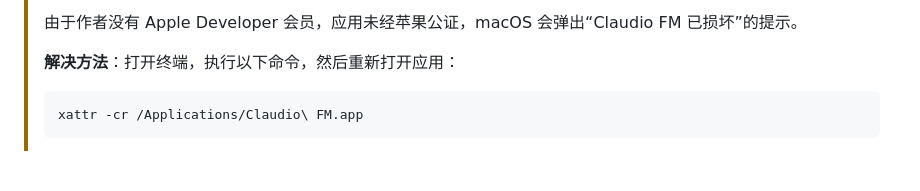
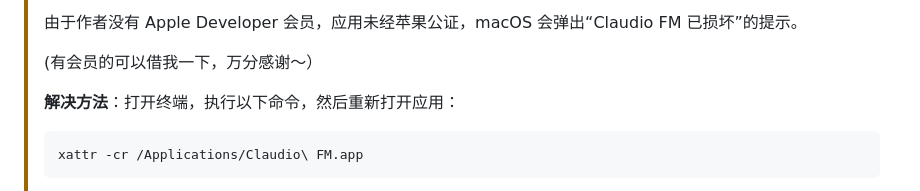
Before and after one commit to taurusjun2-dev/claudio, a Markdown page: README.md, the part around the change. GitHub-like rendering; blank space fills up the shorter version.

```diff
--- a/README.md
+++ b/README.md
@@ -30,6 +30,8 @@
 > **macOS 提示「已损坏，无法打开」**
 >
 > 由于作者没有 Apple Developer 会员，应用未经苹果公证，macOS 会弹出“Claudio FM 已损坏”的提示。
+>
+> (有会员的可以借我一下，万分感谢～）
 >
 > **解决方法**：打开终端，执行以下命令，然后重新打开应用：
 >
```
